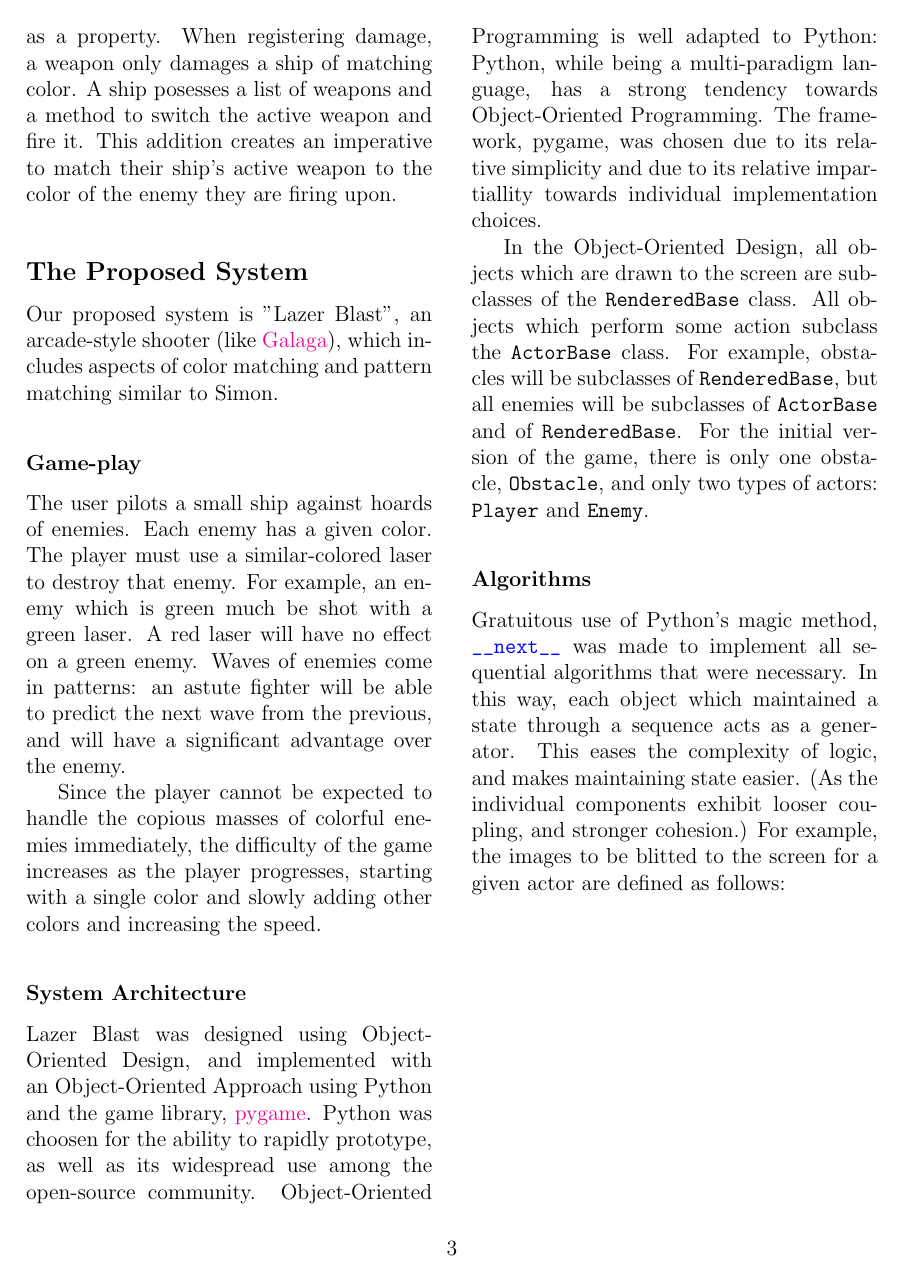
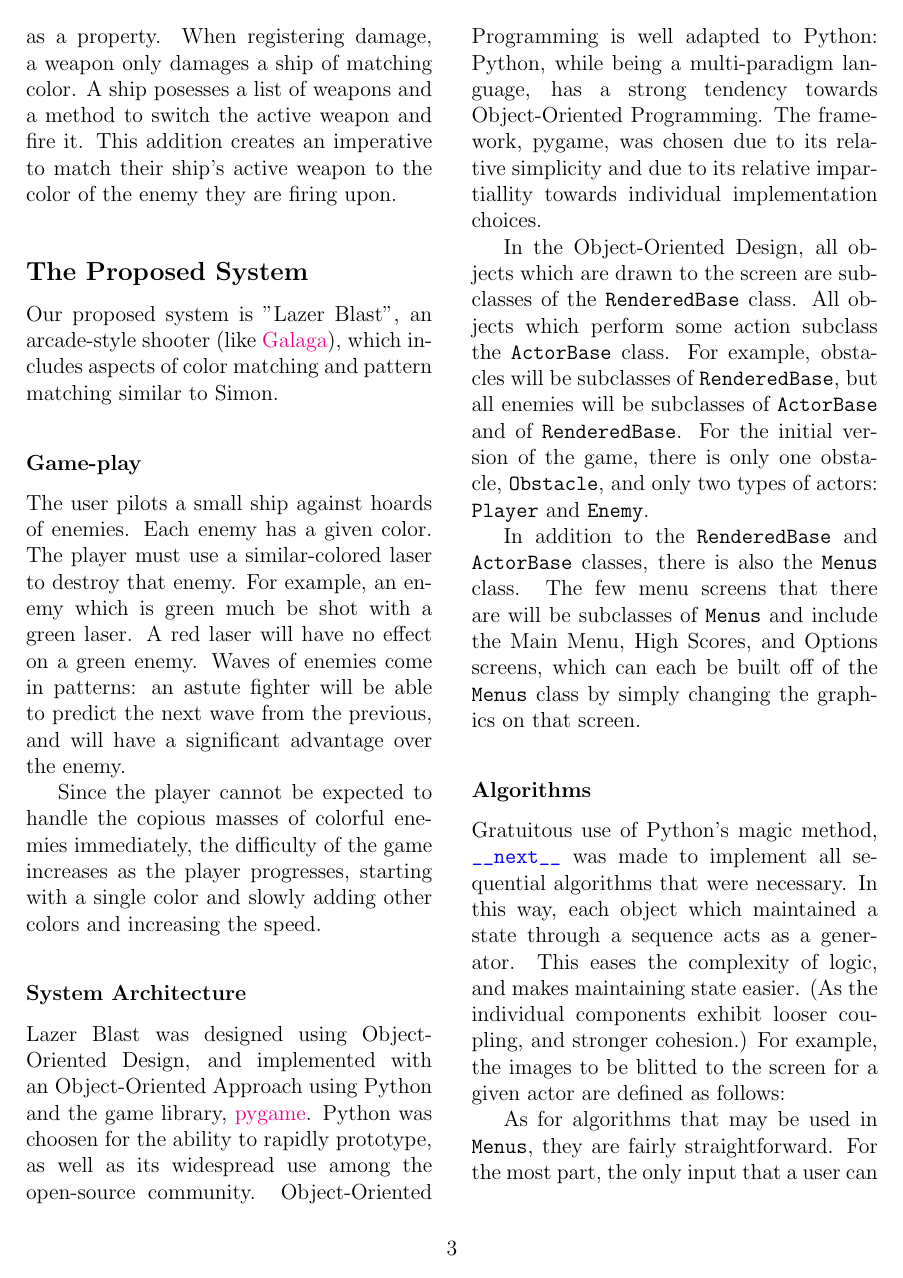
Before and after one commit to terrencepreilly/CPS410, a LaTeX document (rp3/src/rp3.tex, which reads rp3/src/subsections/methodology.tex): page 3 of 4 before the commit and page 3 of 5 after it. Compiled offline with pdfLaTeX.

Commit message:
Update methodology.tex

```diff
--- a/rp3/src/subsections/methodology.tex
+++ b/rp3/src/subsections/methodology.tex
@@ -69,6 +69,14 @@ For the initial version of the game, there is only one obstacle,
 
 % Class diagram of RenderedBase, ActorBase, Obstacle, Enemy, and Player.
 
+In addition to the \mintinline{python}{RenderedBase} and
+\mintinline{python}{ActorBase} classes, there is also the
+\mintinline{python}{Menus} class. The few menu screens that there are
+will be subclasses of \mintinline{python}{Menus} and include the Main
+Menu, High Scores, and Options screens, which can each be built off of
+the \mintinline{python}{Menus} class by simply changing the graphics
+on that screen.
+
 \subsubsection*{Algorithms}
 
 % Algorithms
@@ -81,3 +89,7 @@ coupling, and stronger cohesion.)  For example, the images to be blitted
 to the screen for a given actor are defined as follows:
 
 % Include RenderedBase.__next__ code.
+
+As for algorithms that may be used in \mintinline{python}{Menus}, they
+are fairly straightforward. For the most part, the only input that a
+user can make on a menu is moving the cursor, and that is simply
```
Also changed, not shown: rp3/src/subsections/methodology.tex (7 more changed lines).
